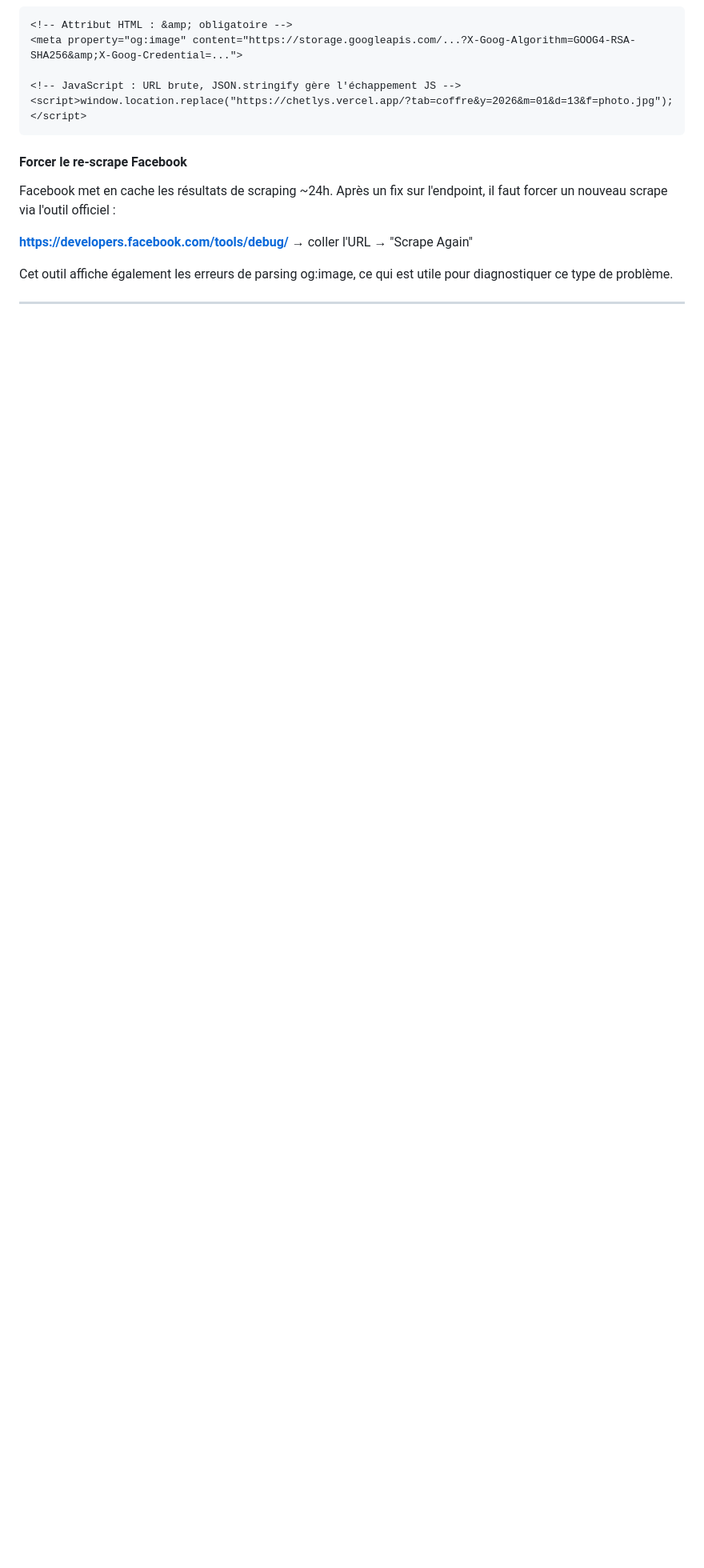
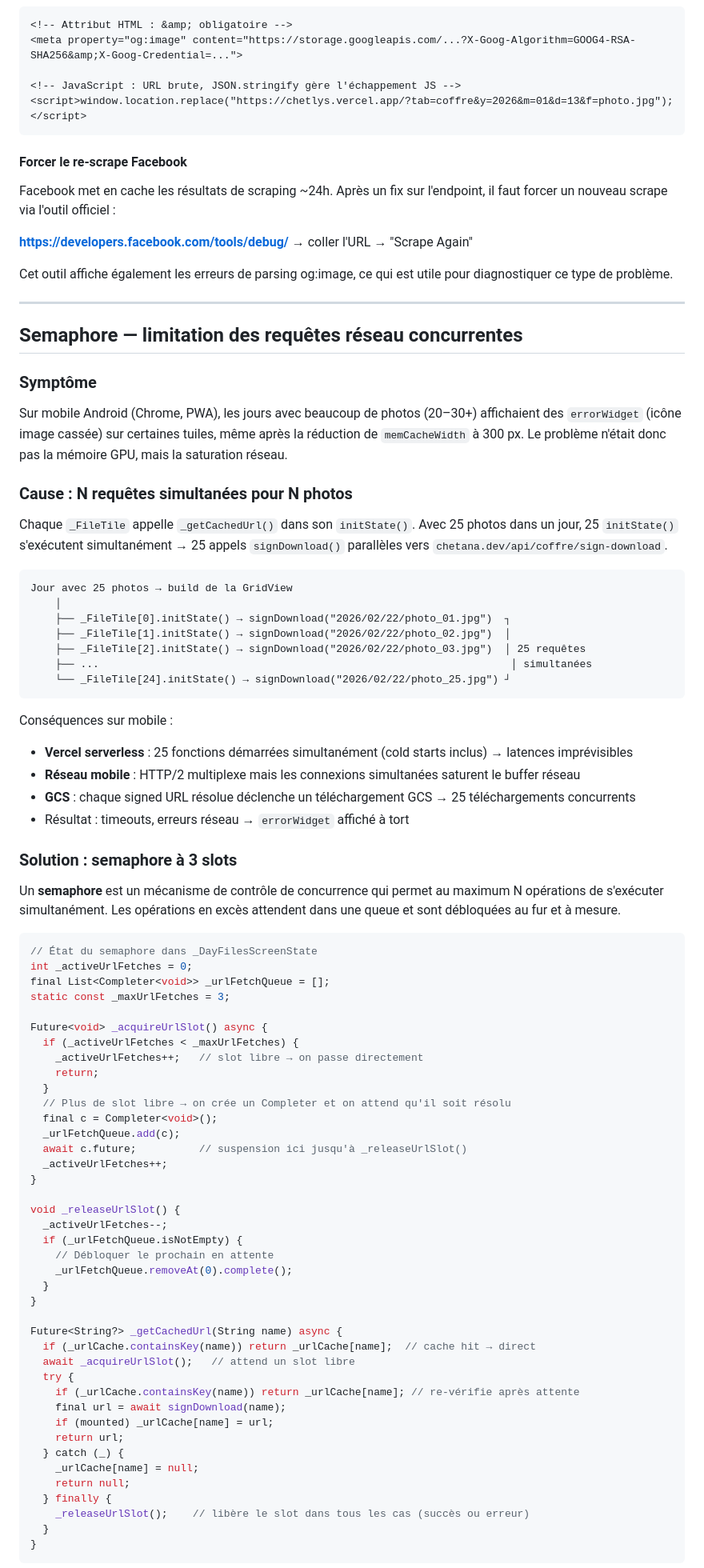
Before and after one commit to chetana/9074km, a Markdown page: docs/technical-choices.md, the part around one of its changes. Shown at 80% size. GitHub-like rendering; blank space fills up the shorter version.

Commit message:
docs: semaphore signDownload — explication complete, Completer, chronologie, pourquoi 3

````diff
--- a/docs/technical-choices.md
+++ b/docs/technical-choices.md
@@ -490,3 +490,76 @@ Cet outil affiche également les erreurs de parsing og:image, ce qui est utile p
 
 ---
 
+## Semaphore — limitation des requêtes réseau concurrentes
+
+### Symptôme
+
+Sur mobile Android (Chrome, PWA), les jours avec beaucoup de photos (20–30+) affichaient des `errorWidget` (icône image cassée) sur certaines tuiles, même après la réduction de `memCacheWidth` à 300 px. Le problème n'était donc pas la mémoire GPU, mais la saturation réseau.
+
+### Cause : N requêtes simultanées pour N photos
+
+Chaque `_FileTile` appelle `_getCachedUrl()` dans son `initState()`. Avec 25 photos dans un jour, 25 `initState()` s'exécutent simultanément → 25 appels `signDownload()` parallèles vers `chetana.dev/api/coffre/sign-download`.
+
+```
+Jour avec 25 photos → build de la GridView
+    │
+    ├── _FileTile[0].initState() → signDownload("2026/02/22/photo_01.jpg")  ┐
+    ├── _FileTile[1].initState() → signDownload("2026/02/22/photo_02.jpg")  │
+    ├── _FileTile[2].initState() → signDownload("2026/02/22/photo_03.jpg")  │ 25 requêtes
+    ├── ...                                                                  │ simultanées
+    └── _FileTile[24].initState() → signDownload("2026/02/22/photo_25.jpg") ┘
+```
+
+Conséquences sur mobile :
+- **Vercel serverless** : 25 fonctions démarrées simultanément (cold starts inclus) → latences imprévisibles
+- **Réseau mobile** : HTTP/2 multiplexe mais les connexions simultanées saturent le buffer réseau
+- **GCS** : chaque signed URL résolue déclenche un téléchargement GCS → 25 téléchargements concurrents
+- Résultat : timeouts, erreurs réseau → `errorWidget` affiché à tort
+
+### Solution : semaphore à 3 slots
+
+Un **semaphore** est un mécanisme de contrôle de concurrence qui permet au maximum N opérations de s'exécuter simultanément. Les opérations en excès attendent dans une queue et sont débloquées au fur et à mesure.
+
+```dart
+// État du semaphore dans _DayFilesScreenState
+int _activeUrlFetches = 0;
+final List<Completer<void>> _urlFetchQueue = [];
+static const _maxUrlFetches = 3;
+
+Future<void> _acquireUrlSlot() async {
+  if (_activeUrlFetches < _maxUrlFetches) {
+    _activeUrlFetches++;   // slot libre → on passe directement
+    return;
+  }
+  // Plus de slot libre → on crée un Completer et on attend qu'il soit résolu
+  final c = Completer<void>();
+  _urlFetchQueue.add(c);
+  await c.future;          // suspension ici jusqu'à _releaseUrlSlot()
+  _activeUrlFetches++;
+}
+
+void _releaseUrlSlot() {
+  _activeUrlFetches--;
+  if (_urlFetchQueue.isNotEmpty) {
+    // Débloquer le prochain en attente
+    _urlFetchQueue.removeAt(0).complete();
+  }
+}
+
+Future<String?> _getCachedUrl(String name) async {
+  if (_urlCache.containsKey(name)) return _urlCache[name];  // cache hit → direct
+  await _acquireUrlSlot();   // attend un slot libre
+  try {
+    if (_urlCache.containsKey(name)) return _urlCache[name]; // re-vérifie après attente
+    final url = await signDownload(name);
+    if (mounted) _urlCache[name] = url;
+    return url;
+  } catch (_) {
+    _urlCache[name] = null;
+    return null;
+  } finally {
+    _releaseUrlSlot();    // libère le slot dans tous les cas (succès ou erreur)
+  }
+}
+```
+
````
Also changed, not shown: other parts of docs/technical-choices.md (+63 -0 lines).
